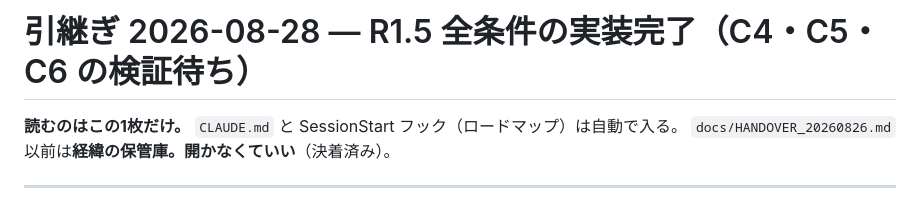
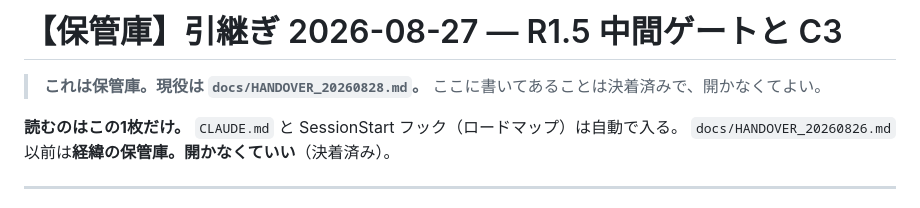
Before and after one commit to kitahara-6355/antigravity-video-studio, a Markdown page: docs/HANDOVER_20260827.md, the part around the change. GitHub-like rendering.

Commit message:
docs: 引継ぎを 20260828 に更新し、0827 を保管庫に降格する
新セッションが読むのは docs/HANDOVER_20260828.md の1枚だけ。

Co-Authored-By: Claude Opus 5 <noreply@anthropic.com>

```diff
--- a/docs/HANDOVER_20260827.md
+++ b/docs/HANDOVER_20260827.md
@@ -1,4 +1,7 @@
-# 引継ぎ 2026-08-28 — R1.5 全条件の実装完了（C4・C5・C6 の検証待ち）
+# 【保管庫】引継ぎ 2026-08-27 — R1.5 中間ゲートと C3
+
+> **これは保管庫。現役は `docs/HANDOVER_20260828.md`。**
+> ここに書いてあることは決着済みで、開かなくてよい。
 
 **読むのはこの1枚だけ。** `CLAUDE.md` と SessionStart フック（ロードマップ）は自動で入る。
 `docs/HANDOVER_20260826.md` 以前は**経緯の保管庫。開かなくていい**（決着済み）。
```
Also changed, not shown: docs/HANDOVER_20260828.md (added, +185 -0 lines).
